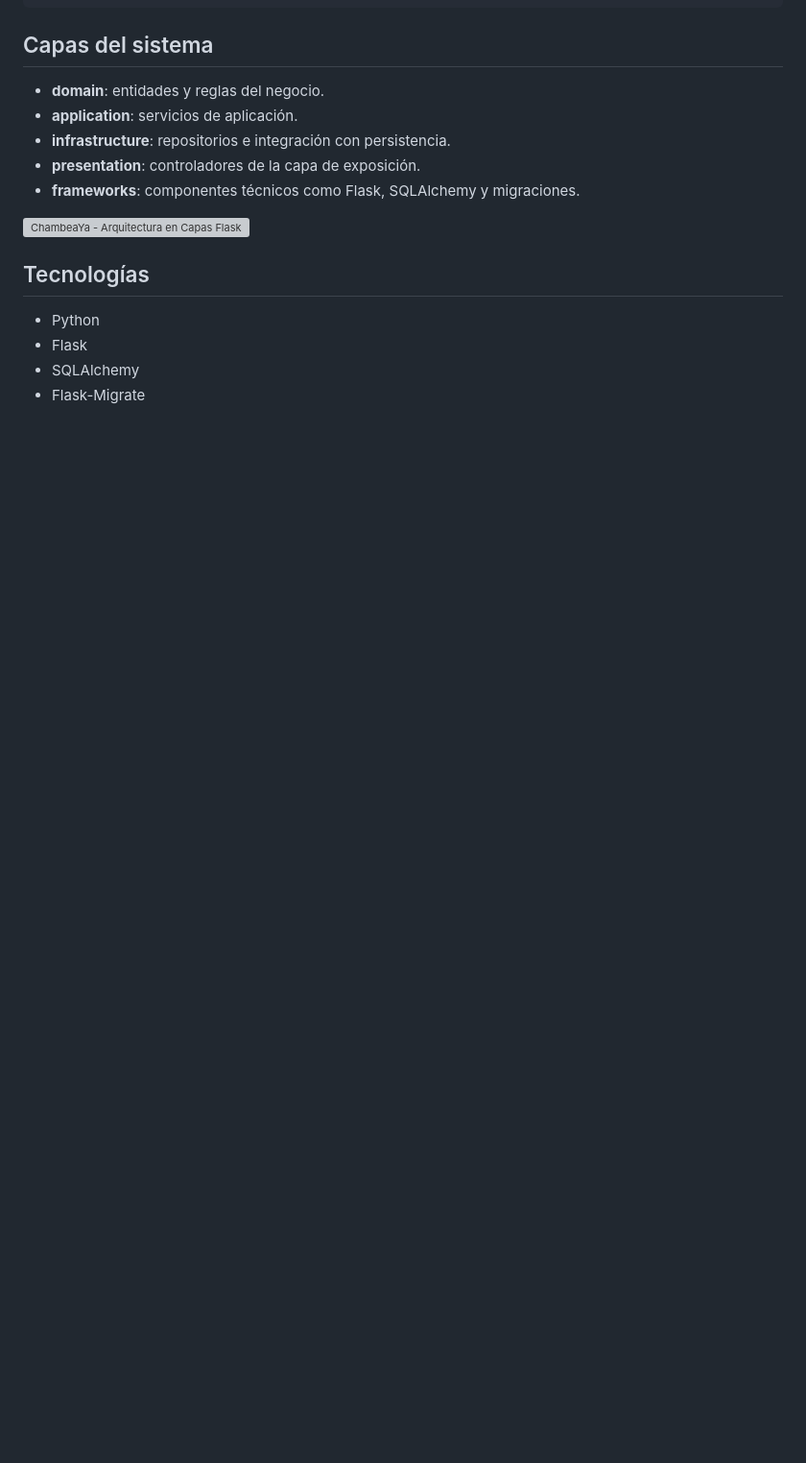
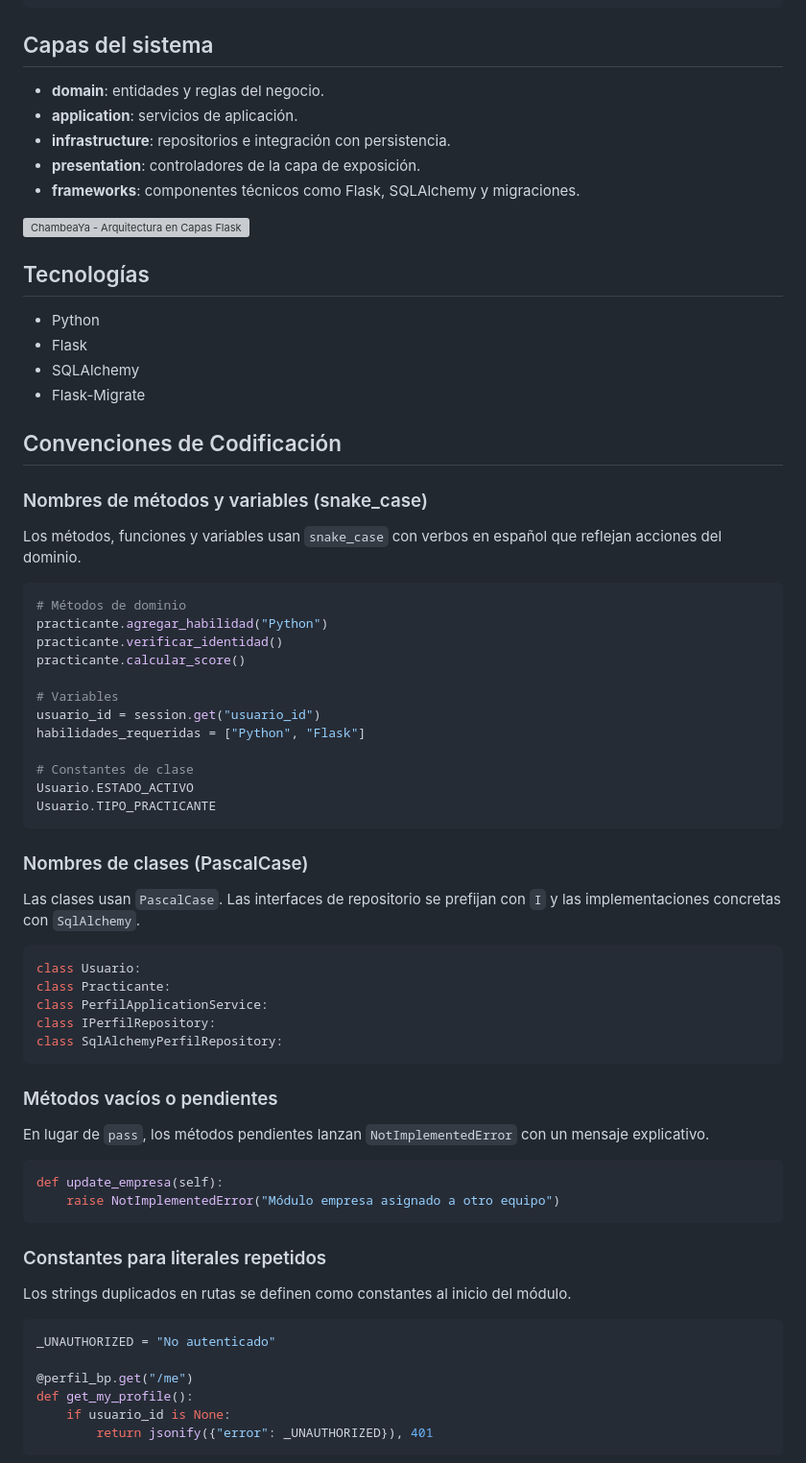
Before and after one commit to MoisesCcaso/ChambeaYa, a Markdown page: README.md, the part around one of its changes. Shown at 96% size. GitHub-like rendering; blank space fills up the shorter version; grey boxes are pictures that could not be loaded.

Commit message:
docs: add conventions section, with naming (snake_case), classes (PascalCase)

````diff
--- a/README.md
+++ b/README.md
@@ -76,3 +76,55 @@ ChambeaYa/
 - Flask
 - SQLAlchemy
 - Flask-Migrate
+
+## Convenciones de Codificación
+
+### Nombres de métodos y variables (snake_case)
+Los métodos, funciones y variables usan `snake_case` con verbos en español que reflejan acciones del dominio.
+
+```python
+# Métodos de dominio
+practicante.agregar_habilidad("Python")
+practicante.verificar_identidad()
+practicante.calcular_score()
+
+# Variables
+usuario_id = session.get("usuario_id")
+habilidades_requeridas = ["Python", "Flask"]
+
+# Constantes de clase
+Usuario.ESTADO_ACTIVO
+Usuario.TIPO_PRACTICANTE
+```
+
+### Nombres de clases (PascalCase)
+Las clases usan `PascalCase`. Las interfaces de repositorio se prefijan con `I` y las implementaciones concretas con `SqlAlchemy`.
+
+```python
+class Usuario:
+class Practicante:
+class PerfilApplicationService:
+class IPerfilRepository:
+class SqlAlchemyPerfilRepository:
+```
+
+### Métodos vacíos o pendientes
+En lugar de `pass`, los métodos pendientes lanzan `NotImplementedError` con un mensaje explicativo.
+
+```python
+def update_empresa(self):
+    raise NotImplementedError("Módulo empresa asignado a otro equipo")
+```
+
+### Constantes para literales repetidos
+Los strings duplicados en rutas se definen como constantes al inicio del módulo.
+
+```python
+_UNAUTHORIZED = "No autenticado"
+
+@perfil_bp.get("/me")
+def get_my_profile():
+    if usuario_id is None:
+        return jsonify({"error": _UNAUTHORIZED}), 401
+```
+
````
Also changed, not shown: other parts of README.md (+15 -0 lines).
